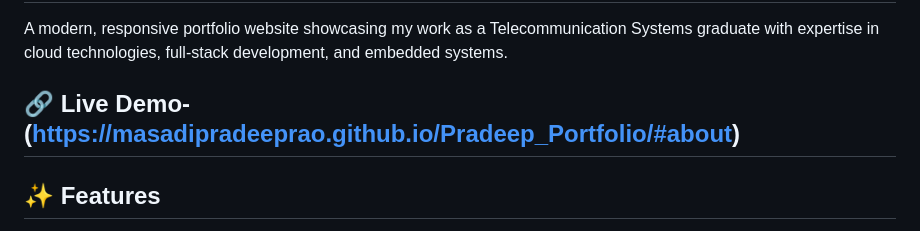
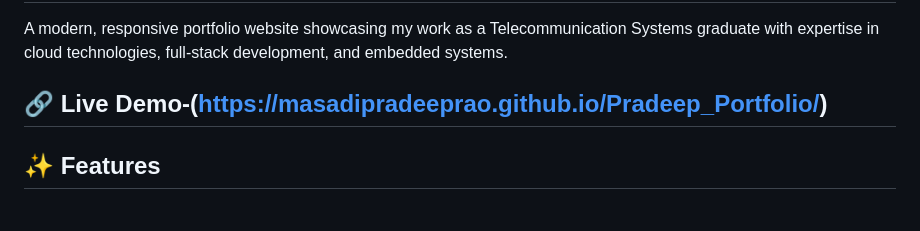
Before and after one commit to MasadiPradeepRao/Pradeep_Portfolio, a Markdown page: README.md, the part around the change. Drawn GitHub-style.

Commit message:
Update live demo link in README.md

```diff
--- a/README.md
+++ b/README.md
@@ -2,7 +2,7 @@
 
 A modern, responsive portfolio website showcasing my work as a Telecommunication Systems graduate with expertise in cloud technologies, full-stack development, and embedded systems.
 
-## 🔗 Live Demo-(https://masadipradeeprao.github.io/Pradeep_Portfolio/#about)
+## 🔗 Live Demo-(https://masadipradeeprao.github.io/Pradeep_Portfolio/)
 
 ## ✨ Features
 
```
